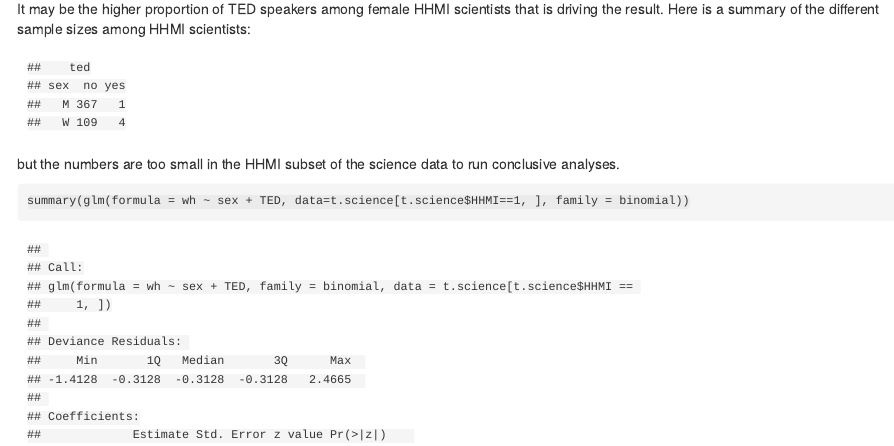
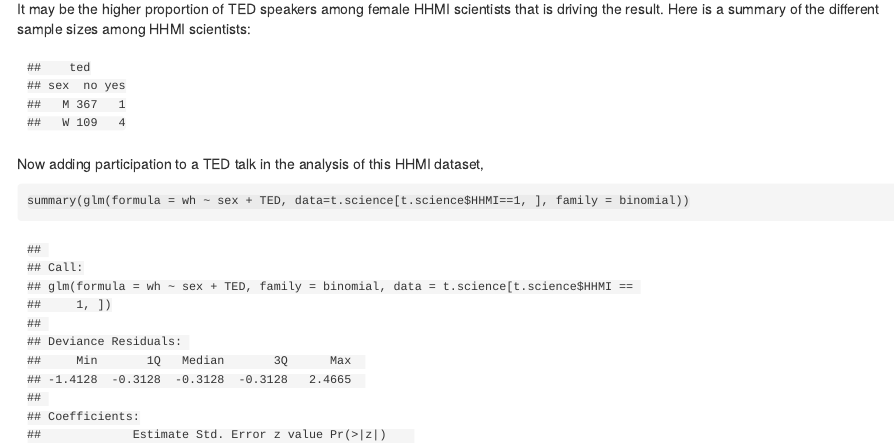
Before and after one commit to gregtyler/GoogleSuggestions, an R Markdown document (report.Rmd): the page in a window 1100 px wide, from 3360 px down. The pictures show the output file report.html that the author committed with the source, opened offline.

Commit message:
update stats

````diff
--- a/report.Rmd
+++ b/report.Rmd
@@ -162,7 +162,7 @@
 colnames(tab) <- c("no", "yes")
 tab
 ```
-but the numbers are too small in the HHMI subset of the science data to run conclusive analyses.
+Now adding participation to a TED talk in the analysis of this HHMI dataset,
 
 ```{r}
 summary(glm(formula = wh ~ sex + TED, data=t.science[t.science$HHMI==1, ], family = binomial))
````
Also changed, not shown: report.html.
